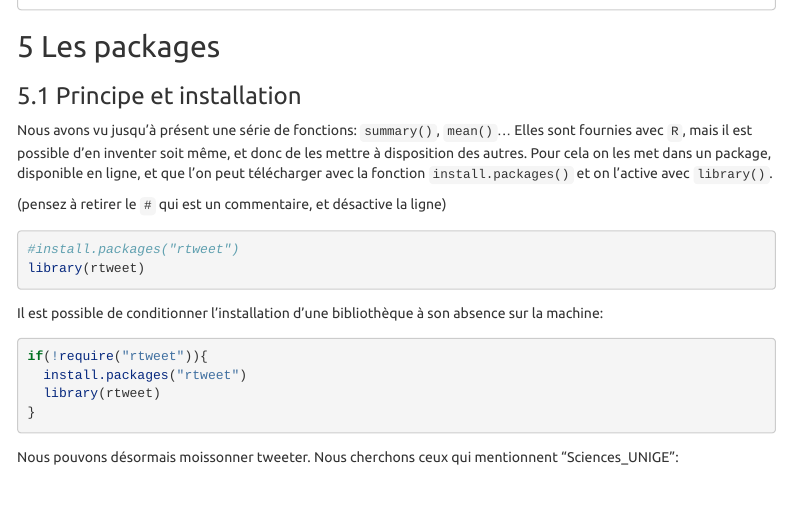
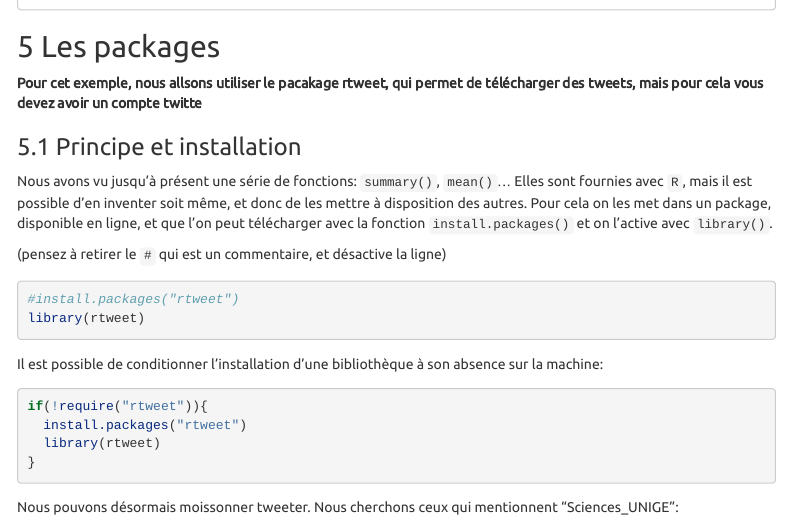
Before and after one commit to gabays/CUSO_R, an R Markdown document (Cours_1/CUSO_1.Rmd): the page in a window 1100 px wide, from its top. Rendered offline with R 4.5, knitr and Pandoc, with nearby package versions; some code elsewhere in the file could not run offline; menus at the side of the page are left out; long lines of code are wrapped.

Commit message:
corr cours

```diff
--- a/Cours_1/CUSO_1.Rmd
+++ b/Cours_1/CUSO_1.Rmd
@@ -460,6 +460,8 @@ help(hist)
 
 ## 5 Les packages
 
+**Pour cet exemple, nous allsons utiliser le pacakage rtweet, qui permet de télécharger des tweets, mais pour cela vous devez avoir un compte twitte**
+
 ### 5.1 Principe et installation
 
 Nous avons vu jusqu'à présent une série de fonctions: `summary()`, `mean()`… Elles sont fournies avec `R`, mais il est possible d'en inventer soit même, et donc de les mettre à disposition des autres. Pour cela on les met dans un package, disponible en ligne, et que l'on peut télécharger avec la fonction `install.packages()` et on l'active avec `library()`.
```
Also changed, not shown: Cours_2/Cours_2.Rmd (+2 -0 lines).
